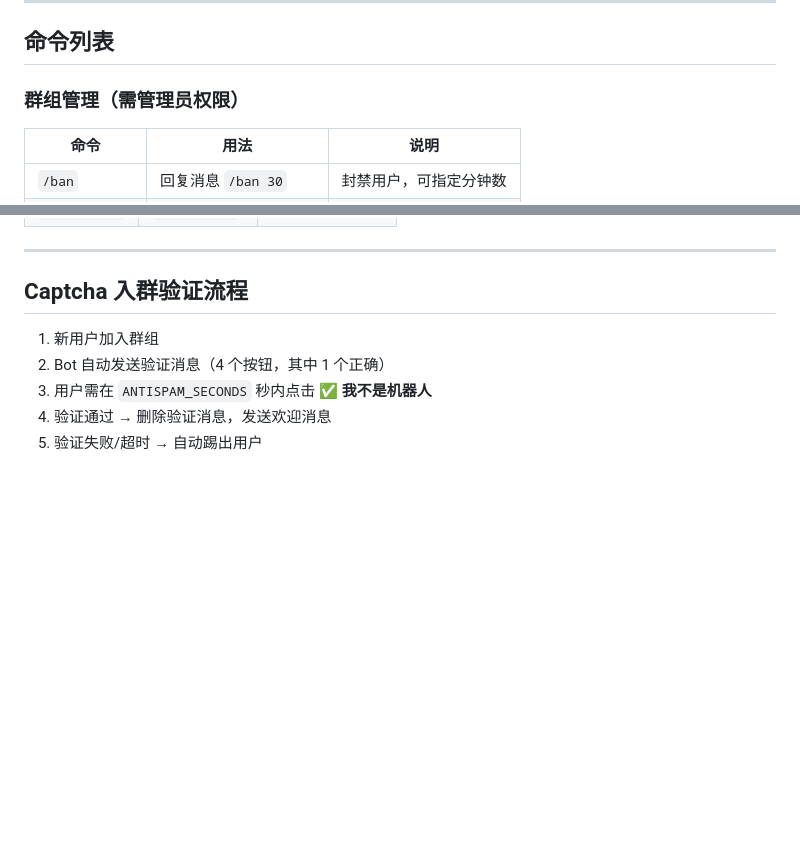
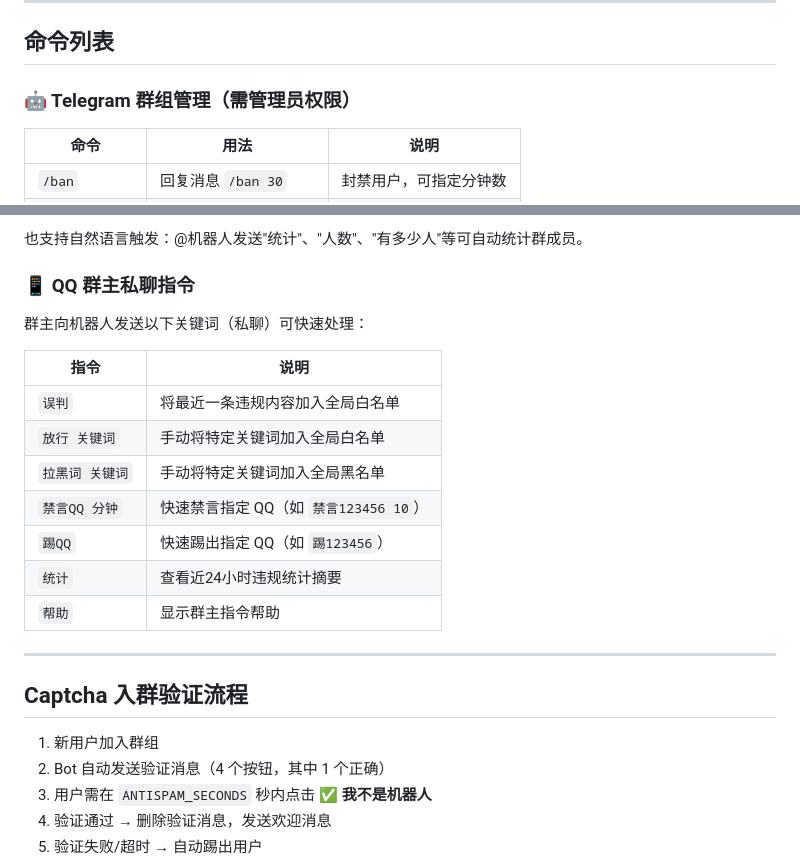
Before and after one commit to WR-Class/TG-QQ-robot, a Markdown page: README.md, 2 parts joined by grey strips. Rendered like a GitHub page; blank space fills up the shorter version.

```diff
--- a/README.md
+++ b/README.md
@@ -109,7 +109,7 @@ python main.py
 
 ## 命令列表
 
-### 群组管理（需管理员权限）
+### 🤖 Telegram 群组管理（需管理员权限）
 
 | 命令 | 用法 | 说明 |
 |------|------|------|
@@ -149,3 +191,18 @@ python main.py
+也支持自然语言触发：@机器人发送"统计"、"人数"、"有多少人"等可自动统计群成员。
+
+### 📱 QQ 群主私聊指令
+
+群主向机器人发送以下关键词（私聊）可快速处理：
+
+| 指令 | 说明 |
+|------|------|
+| `误判` | 将最近一条违规内容加入全局白名单 |
+| `放行 关键词` | 手动将特定关键词加入全局白名单 |
+| `拉黑词 关键词` | 手动将特定关键词加入全局黑名单 |
+| `禁言QQ 分钟` | 快速禁言指定 QQ（如 `禁言123456 10`） |
+| `踢QQ` | 快速踢出指定 QQ（如 `踢123456`） |
+| `统计` | 查看近24小时违规统计摘要 |
+| `帮助` | 显示群主指令帮助 |
 
 ---
 
```
Also changed, not shown: other parts of README.md (+45 -3 lines).
